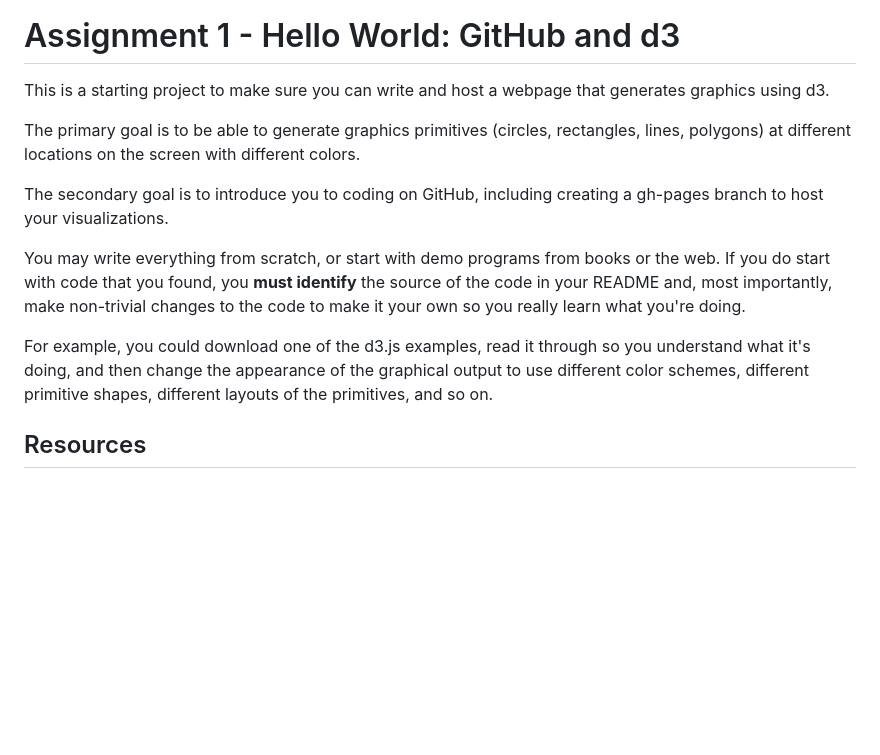
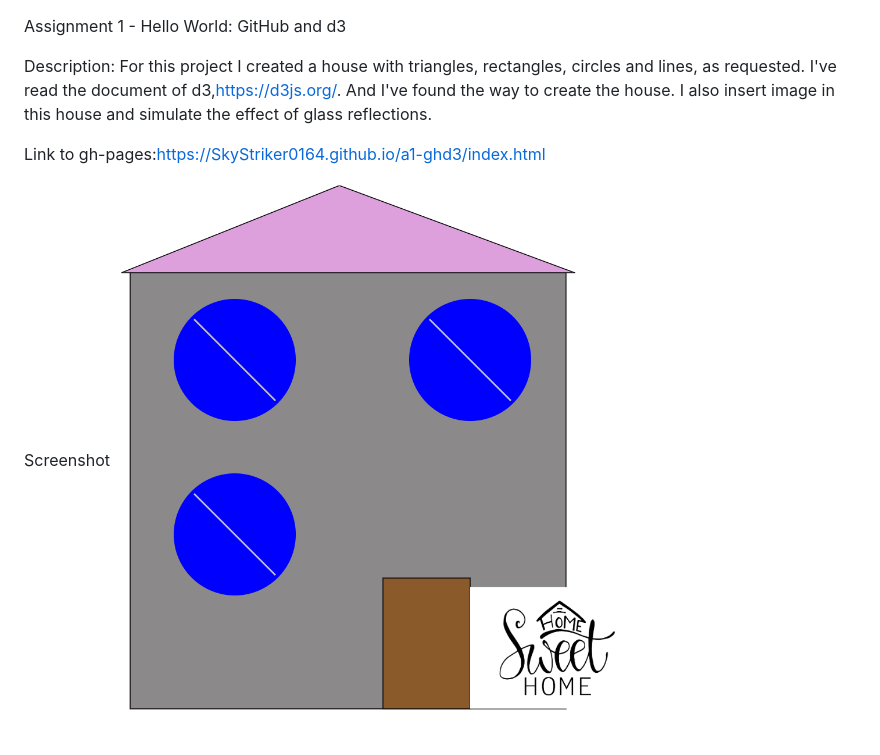
Before and after one commit to cs573-24s/a1-ghd3, a Markdown page: README.md, the part around the change printed below. GitHub-like rendering; pictures changed too: 1.png (added); blank space fills up the shorter version.

```diff
--- a/README.md
+++ b/README.md
@@ -1,17 +1,13 @@
 Assignment 1 - Hello World: GitHub and d3
-===
 
-This is a starting project to make sure you can write and host a webpage that generates graphics using d3.
+Description:
+For this project I created a house with triangles, rectangles, circles and lines, as requested. I've read the document of d3,https://d3js.org/. And I've found the way to create the house. I also insert image in this house and simulate the effect of glass reflections.
 
-The primary goal is to be able to generate graphics primitives (circles, rectangles, lines, polygons) at different locations on the screen with different colors.
+Link to gh-pages:https://SkyStriker0164.github.io/a1-ghd3/index.html
 
-The secondary goal is to introduce you to coding on GitHub, including creating a gh-pages branch to host your visualizations.
 
-You may write everything from scratch, or start with demo programs from books or the web.
-If you do start with code that you found, you **must identify** the source of the code in your README and, most importantly, make non-trivial changes to the code to make it your own so you really learn what you're doing.
 
-For example, you could download one of the d3.js examples, read it through so you understand what it's doing, and then change the appearance of the graphical output to use different color schemes, different primitive shapes, different layouts of the primitives, and so on.
 
-Resources
----
+Screenshot
+![Alt text](1.png)
 
```
Also changed, not shown: other parts of README.md (+3 -67 lines), 1 other file.
